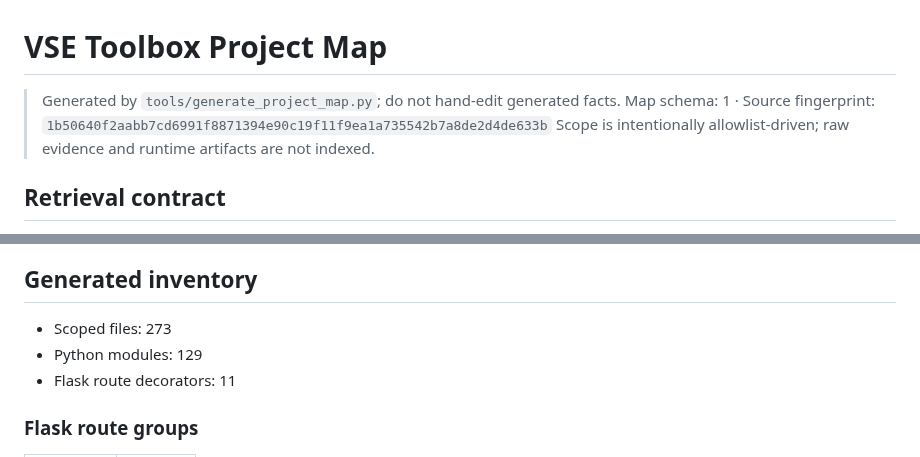
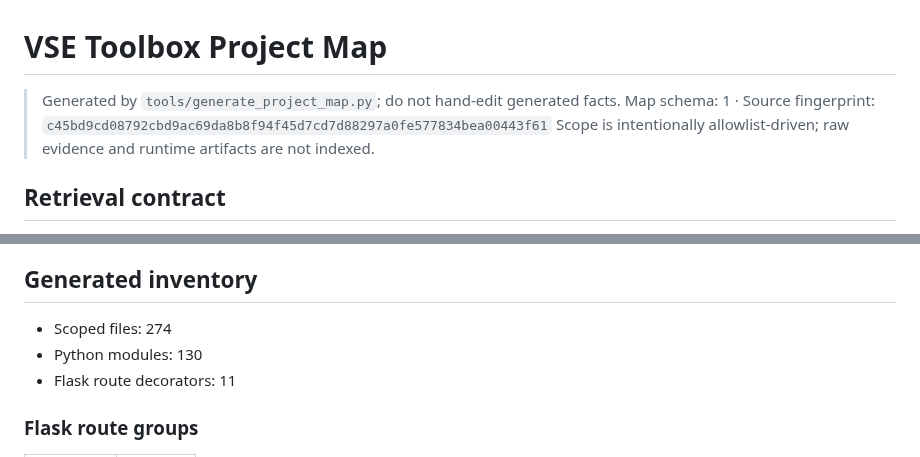
Before and after one commit to CaptainLynch/vse-toolbox, a Markdown page: PROJECT_MAP.md, 2 parts joined by grey strips. GitHub-like rendering.

Commit message:
docs(map): 第 7 波集成后刷新项目地图
Co-Authored-By: Claude Opus 5.5 <noreply@anthropic.com>

```diff
--- a/PROJECT_MAP.md
+++ b/PROJECT_MAP.md
@@ -1,7 +1,7 @@
 # VSE Toolbox Project Map
 
 > Generated by `tools/generate_project_map.py`; do not hand-edit generated facts.
-> Map schema: 1 · Source fingerprint: `1b50640f2aabb7cd6991f8871394e90c19f11f9ea1a735542b7a8de2d4de633b`
+> Map schema: 1 · Source fingerprint: `c45bd9cd08792cbd9ac69da8b8f94f45d7cd7d88297a0fe577834bea00443f61`
 > Scope is intentionally allowlist-driven; raw evidence and runtime artifacts are not indexed.
 
 ## Retrieval contract
@@ -109,8 +109,8 @@ snapshots → SQLite/ArchiveStore → API/UI or exported artifact.
 
 ## Generated inventory
 
-- Scoped files: 273
-- Python modules: 129
+- Scoped files: 274
+- Python modules: 130
 - Flask route decorators: 11
 
 ### Flask route groups
```
Also changed, not shown: other parts of PROJECT_MAP.md (+1 -0 lines).
